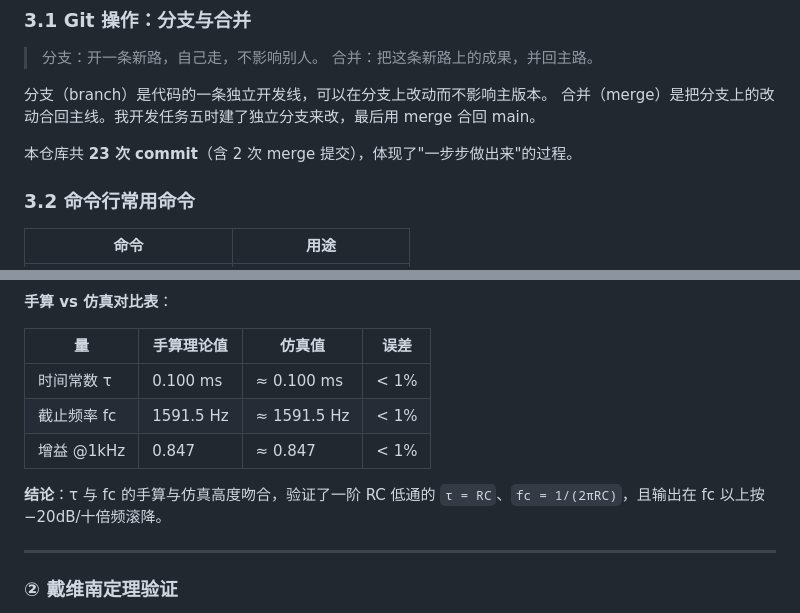
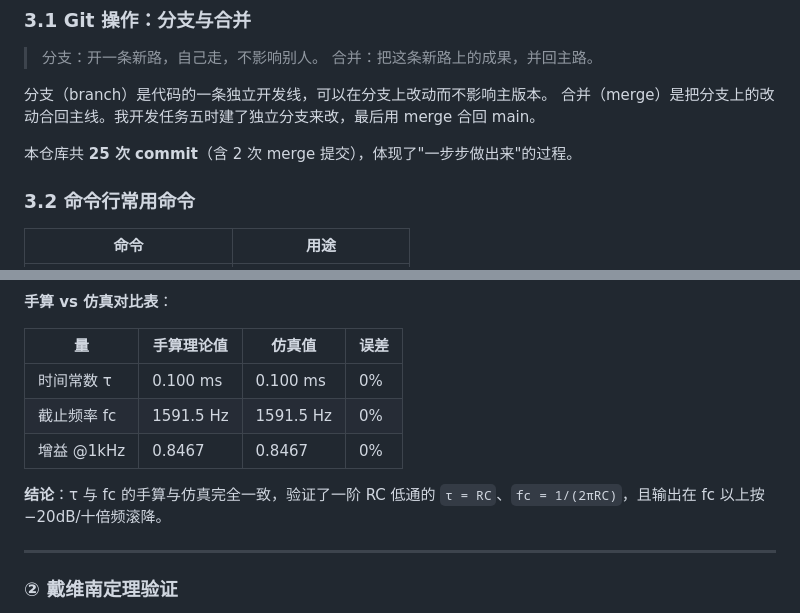
Before and after one commit to ShT-ai77/hello, a Markdown page: README.md, 2 parts joined by grey strips. Rendered like a GitHub page.

```diff
--- a/README.md
+++ b/README.md
@@ -51,7 +51,7 @@
 分支（branch）是代码的一条独立开发线，可以在分支上改动而不影响主版本。
 合并（merge）是把分支上的改动合回主线。我开发任务五时建了独立分支来改，最后用 merge 合回 main。
 
-本仓库共 **23 次 commit**（含 2 次 merge 提交），体现了"一步步做出来"的过程。
+本仓库共 **25 次 commit**（含 2 次 merge 提交），体现了"一步步做出来"的过程。
 
 ### 3.2 命令行常用命令
 
@@ -188,11 +188,11 @@ python task3_MOS.py
 
 | 量 | 手算理论值 | 仿真值 | 误差 |
 |---|---|---|---|
-| 时间常数 τ | 0.100 ms | ≈ 0.100 ms | < 1% |
-| 截止频率 fc | 1591.5 Hz | ≈ 1591.5 Hz | < 1% |
-| 增益 @1kHz | 0.847 | ≈ 0.847 | < 1% |
+| 时间常数 τ | 0.100 ms | 0.100 ms | 0% |
+| 截止频率 fc | 1591.5 Hz | 1591.5 Hz | 0% |
+| 增益 @1kHz | 0.8467 | 0.8467 | 0% |
 
-**结论**：τ 与 fc 的手算与仿真高度吻合，验证了一阶 RC 低通的 `τ = RC`、`fc = 1/(2πRC)`，且输出在 fc 以上按 −20dB/十倍频滚降。
+**结论**：τ 与 fc 的手算与仿真完全一致，验证了一阶 RC 低通的 `τ = RC`、`fc = 1/(2πRC)`，且输出在 fc 以上按 −20dB/十倍频滚降。
 
 ---
 
```
